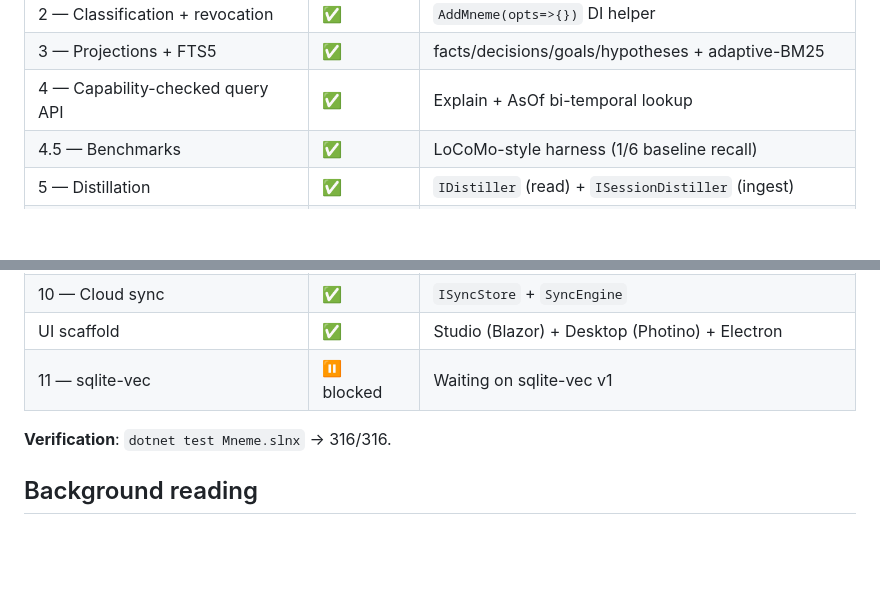
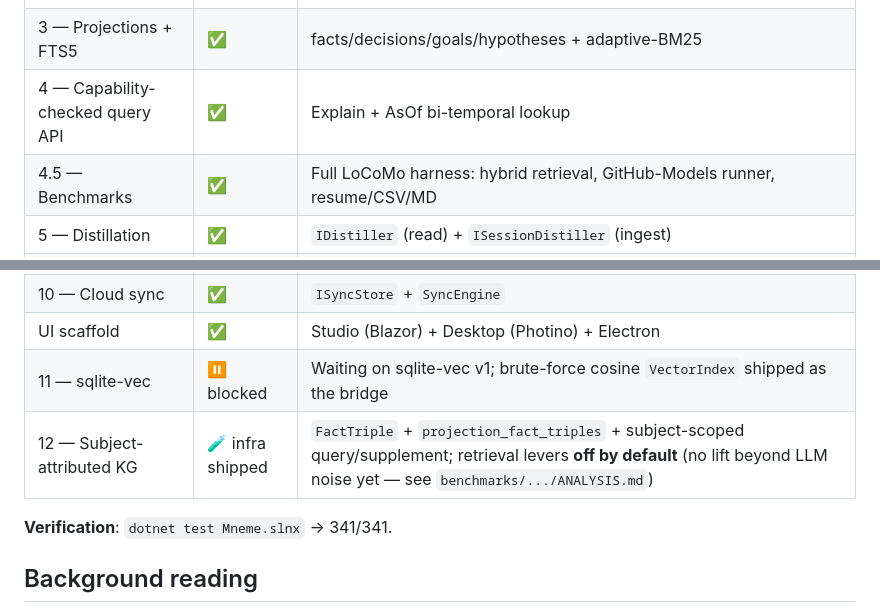
Before and after one commit to sargemonkey/mneme, a Markdown page: README.md, 2 parts joined by grey strips. Rendered like a GitHub page; blank space fills up the shorter version.

```diff
--- a/README.md
+++ b/README.md
@@ -152,7 +152,7 @@ for the design walkthrough.
 | 2 — Classification + revocation | ✅ | `AddMneme(opts=>{})` DI helper |
 | 3 — Projections + FTS5 | ✅ | facts/decisions/goals/hypotheses + adaptive-BM25 |
 | 4 — Capability-checked query API | ✅ | Explain + AsOf bi-temporal lookup |
-| 4.5 — Benchmarks | ✅ | LoCoMo-style harness (1/6 baseline recall) |
+| 4.5 — Benchmarks | ✅ | Full LoCoMo harness: hybrid retrieval, GitHub-Models runner, resume/CSV/MD |
 | 5 — Distillation | ✅ | `IDistiller` (read) + `ISessionDistiller` (ingest) |
 | 6 — Entity resolution | ✅ | 3-tier (UUID5 / cosine ≥0.95 / LLM-propose) |
 | 7 — Outcome closure | ✅ | `DecisionChainsProjector` + `FeedbackLearner` |
@@ -162,9 +162,10 @@ for the design walkthrough.
 | 9 — HTTP sidecar | ✅ | bearer-auth + Dockerfile |
 | 10 — Cloud sync | ✅ | `ISyncStore` + `SyncEngine` |
 | UI scaffold | ✅ | Studio (Blazor) + Desktop (Photino) + Electron |
-| 11 — sqlite-vec | ⏸ blocked | Waiting on sqlite-vec v1 |
+| 11 — sqlite-vec | ⏸ blocked | Waiting on sqlite-vec v1; brute-force cosine `VectorIndex` shipped as the bridge |
+| 12 — Subject-attributed KG | 🧪 infra shipped | `FactTriple` + `projection_fact_triples` + subject-scoped query/supplement; retrieval levers **off by default** (no lift beyond LLM noise yet — see `benchmarks/.../ANALYSIS.md`) |
 
-**Verification**: `dotnet test Mneme.slnx` → 316/316.
+**Verification**: `dotnet test Mneme.slnx` → 341/341.
 
 ## Background reading
 
```
Also changed, not shown: plans/backlog.md (+58 -0 lines), plans/plan.md (+5 -3 lines).
